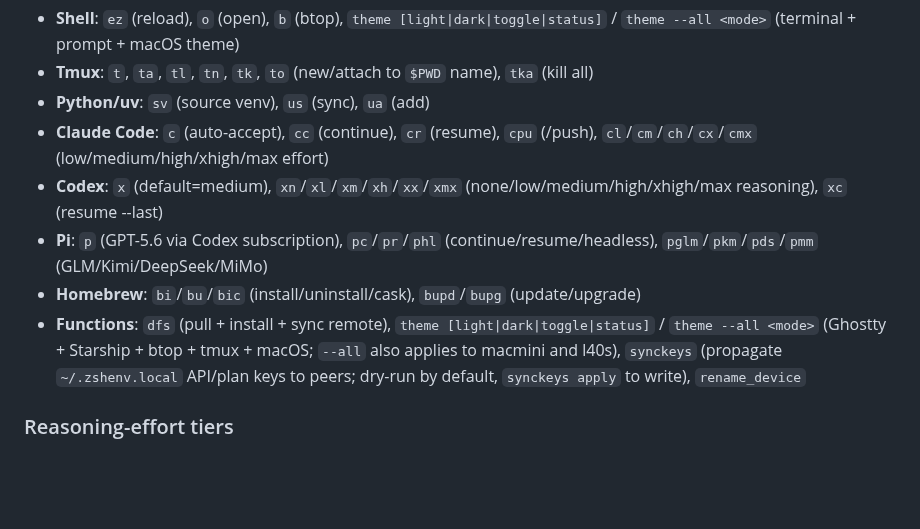
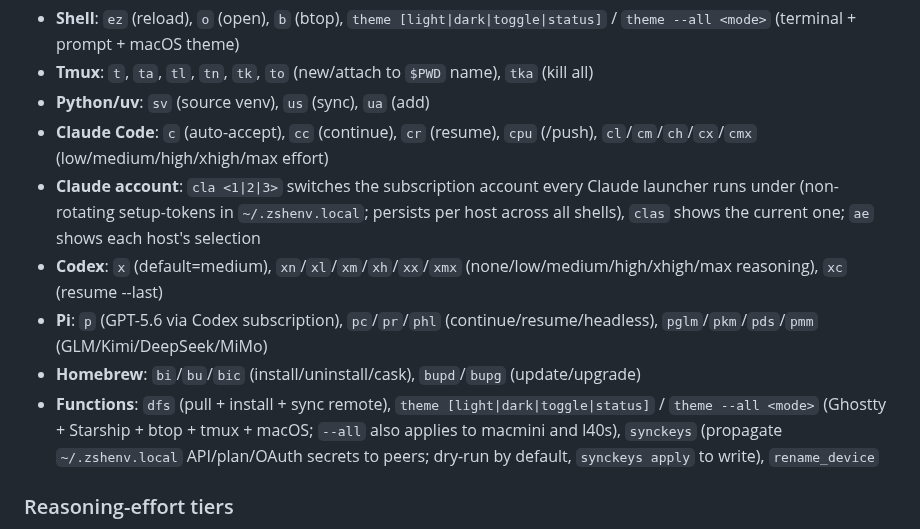
Before and after one commit to chrisliu298/dotfiles, a Markdown page: shell/README.md, the part around the change. Rendered like a GitHub page; blank space fills up the shorter version.

Commit message:
Document cla/clas account switcher in shell/README
Add the `cla`/`clas` subscription-account switcher to the Key Aliases & Functions
highlights, and note synckeys now carries OAuth secrets alongside API/plan keys.

Co-Authored-By: Claude Opus 4.8 (1M context) <noreply@anthropic.com>

```diff
--- a/shell/README.md
+++ b/shell/README.md
@@ -25,10 +25,11 @@ See `.aliases` and `.functions` for the full list. Highlights:
 - **Tmux**: `t`, `ta`, `tl`, `tn`, `tk`, `to` (new/attach to `$PWD` name), `tka` (kill all)
 - **Python/uv**: `sv` (source venv), `us` (sync), `ua` (add)
 - **Claude Code**: `c` (auto-accept), `cc` (continue), `cr` (resume), `cpu` (/push), `cl`/`cm`/`ch`/`cx`/`cmx` (low/medium/high/xhigh/max effort)
+- **Claude account**: `cla <1|2|3>` switches the subscription account every Claude launcher runs under (non-rotating setup-tokens in `~/.zshenv.local`; persists per host across all shells), `clas` shows the current one; `ae` shows each host's selection
 - **Codex**: `x` (default=medium), `xn`/`xl`/`xm`/`xh`/`xx`/`xmx` (none/low/medium/high/xhigh/max reasoning), `xc` (resume --last)
 - **Pi**: `p` (GPT-5.6 via Codex subscription), `pc`/`pr`/`phl` (continue/resume/headless), `pglm`/`pkm`/`pds`/`pmm` (GLM/Kimi/DeepSeek/MiMo)
 - **Homebrew**: `bi`/`bu`/`bic` (install/uninstall/cask), `bupd`/`bupg` (update/upgrade)
-- **Functions**: `dfs` (pull + install + sync remote), `theme [light|dark|toggle|status]` / `theme --all <mode>` (Ghostty + Starship + btop + tmux + macOS; `--all` also applies to macmini and l40s), `synckeys` (propagate `~/.zshenv.local` API/plan keys to peers; dry-run by default, `synckeys apply` to write), `rename_device`
+- **Functions**: `dfs` (pull + install + sync remote), `theme [light|dark|toggle|status]` / `theme --all <mode>` (Ghostty + Starship + btop + tmux + macOS; `--all` also applies to macmini and l40s), `synckeys` (propagate `~/.zshenv.local` API/plan/OAuth secrets to peers; dry-run by default, `synckeys apply` to write), `rename_device`
 
 ### Reasoning-effort tiers
 
```
